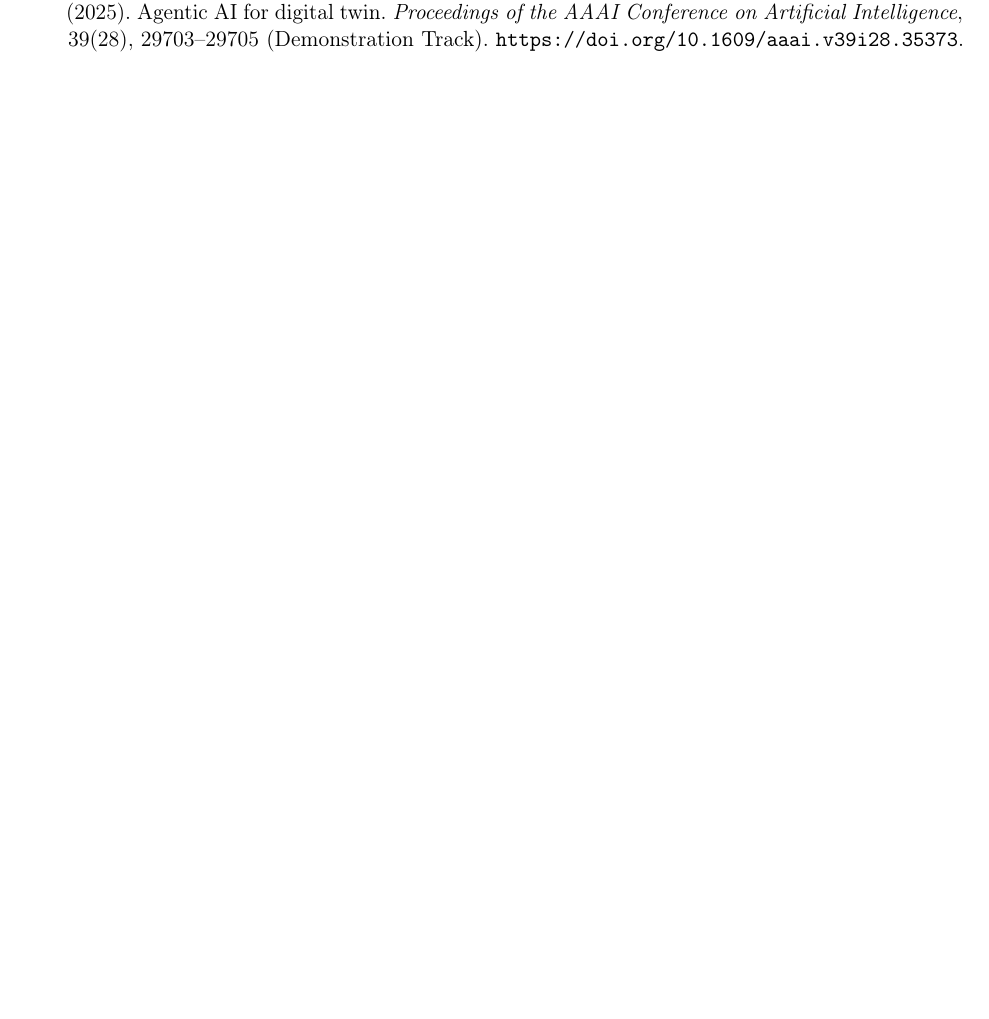
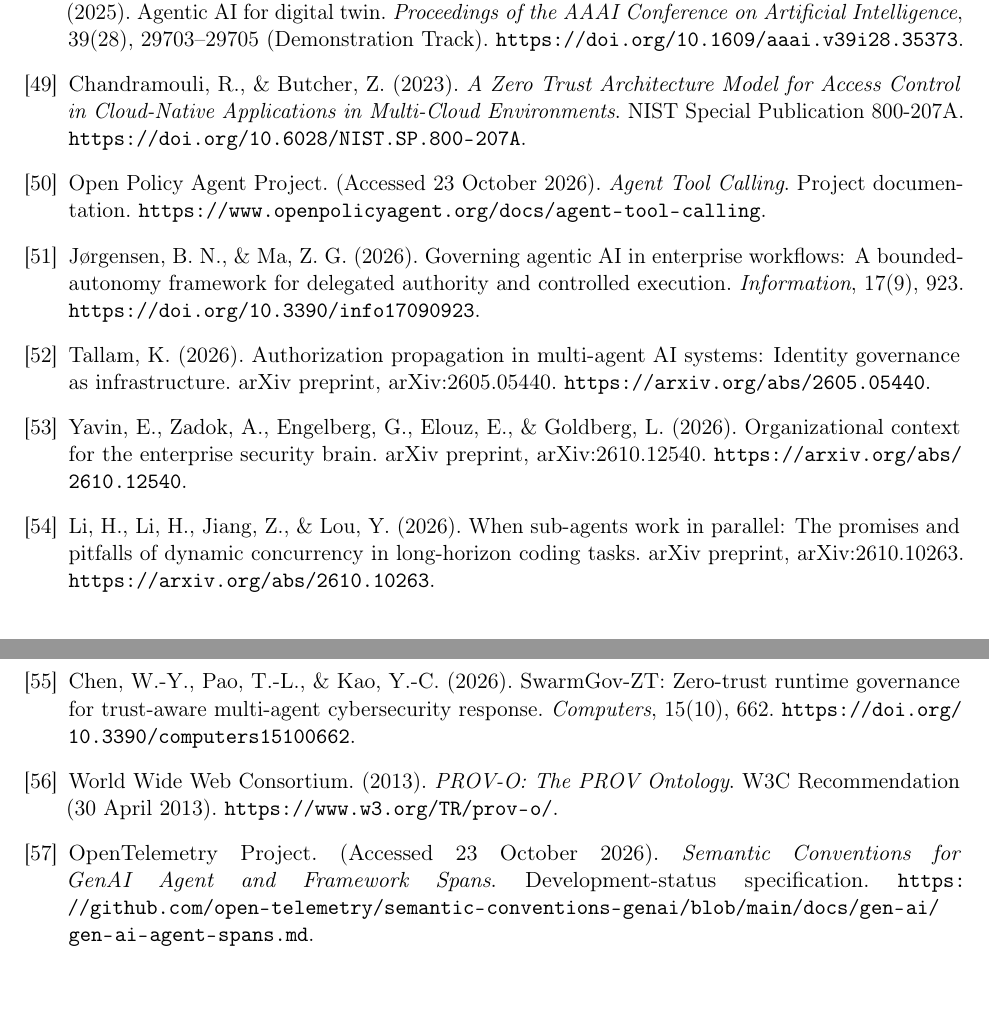
Before and after one commit to jmsbooth/human-agent-enterprise-alignment, a LaTeX paper (paper/main.tex): part of page 29 of 29 before the commit and two parts of pages 29 and 30 of 30 after it, the two joined at a grey line, cut so that both start at the same text, the shorter picture padded with empty space. Compiled offline with pdfLaTeX.

Commit message:
Cite and differentiate October 2026 Zero Trust, agent, provenance, and observability research

```diff
--- a/paper/main.tex
+++ b/paper/main.tex
@@ -554,6 +554,15 @@
 \bibitem{park2021dto} Park, G., \& van der Aalst, W. M. P. (2021). Realizing a Digital Twin of an Organization using action-oriented process mining. In \emph{2021 3rd International Conference on Process Mining}, 55--62. \url{https://www.gyunam.com/publication/2021-icpm/}.
 \bibitem{lyytinen2024dto} Lyytinen, K., Weber, B., Becker, M. C., \& Pentland, B. T. (2024). Digital twins of organization: Implications for organization design. \emph{Journal of Organization Design}, 13, 77--93. \url{https://doi.org/10.1007/s41469-023-00151-z}.
 \bibitem{timms2025digitaltwin} Timms, A., Langbridge, A., Antonopoulos, A., Mygiakis, A., Voulgari, E., \& O'Donncha, F. (2025). Agentic AI for digital twin. \emph{Proceedings of the AAAI Conference on Artificial Intelligence}, 39(28), 29703--29705 (Demonstration Track). \url{https://doi.org/10.1609/aaai.v39i28.35373}.
+\bibitem{nist207a2023} Chandramouli, R., \& Butcher, Z. (2023). \emph{A Zero Trust Architecture Model for Access Control in Cloud-Native Applications in Multi-Cloud Environments}. NIST Special Publication 800-207A. \url{https://doi.org/10.6028/NIST.SP.800-207A}.
+\bibitem{opa2026agent} Open Policy Agent Project. (Accessed 23 October 2026). \emph{Agent Tool Calling}. Project documentation. \url{https://www.openpolicyagent.org/docs/agent-tool-calling}.
+\bibitem{jorgensen2026governing} J{\o}rgensen, B. N., \& Ma, Z. G. (2026). Governing agentic AI in enterprise workflows: A bounded-autonomy framework for delegated authority and controlled execution. \emph{Information}, 17(9), 923. \url{https://doi.org/10.3390/info17090923}.
+\bibitem{tallam2026authorization} Tallam, K. (2026). Authorization propagation in multi-agent AI systems: Identity governance as infrastructure. arXiv preprint, arXiv:2605.05440. \url{https://arxiv.org/abs/2605.05440}.
+\bibitem{yavin2026context} Yavin, E., Zadok, A., Engelberg, G., Elouz, E., \& Goldberg, L. (2026). Organizational context for the enterprise security brain. arXiv preprint, arXiv:2610.12540. \url{https://arxiv.org/abs/2610.12540}.
+\bibitem{li2026subagents} Li, H., Li, H., Jiang, Z., \& Lou, Y. (2026). When sub-agents work in parallel: The promises and pitfalls of dynamic concurrency in long-horizon coding tasks. arXiv preprint, arXiv:2610.10263. \url{https://arxiv.org/abs/2610.10263}.
+\bibitem{chen2026swarmgov} Chen, W.-Y., Pao, T.-L., \& Kao, Y.-C. (2026). SwarmGov-ZT: Zero-trust runtime governance for trust-aware multi-agent cybersecurity response. \emph{Computers}, 15(10), 662. \url{https://doi.org/10.3390/computers15100662}.
+\bibitem{w3c2013prov} World Wide Web Consortium. (2013). \emph{PROV-O: The PROV Ontology}. W3C Recommendation (30 April 2013). \url{https://www.w3.org/TR/prov-o/}.
+\bibitem{otel2026agent} OpenTelemetry Project. (Accessed 23 October 2026). \emph{Semantic Conventions for GenAI Agent and Framework Spans}. Development-status specification. \url{https://github.com/open-telemetry/semantic-conventions-genai/blob/main/docs/gen-ai/gen-ai-agent-spans.md}.
 \end{thebibliography}
 
 \end{document}
```
Also changed, not shown: paper/main.tex (2 more changed lines).
